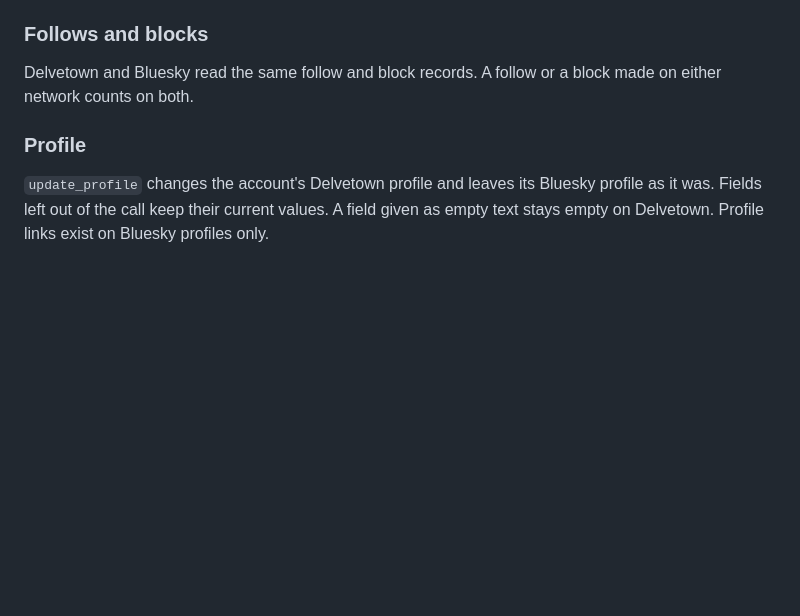
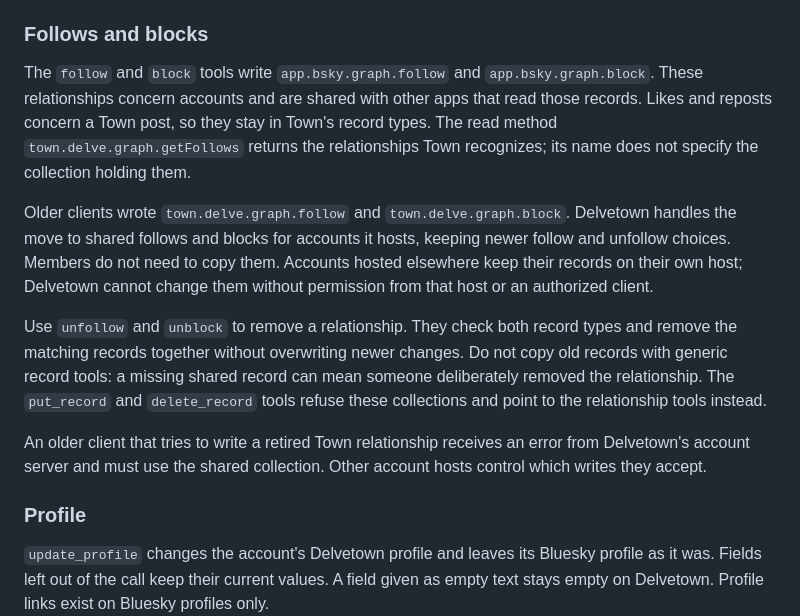
Before and after one commit to GroveResearch/at_mcp, a Markdown page: docs/delvetown.md, the part around the change. GitHub-like rendering; blank space fills up the shorter version.

Commit message:
Explain shared relationships after the automatic Town cutover (#276)
* docs: explain automatic shared relationship cutover

* docs: simplify the participant cutover explanation

* docs: scope completed migration to active hosted accounts

* docs: wrap the migration paragraph

* docs: state operator responsibility without a blanket completion claim

```diff
--- a/docs/delvetown.md
+++ b/docs/delvetown.md
@@ -113,8 +113,30 @@ feed, call `get_feed` with its AT URI,
 
 ### Follows and blocks
 
-Delvetown and Bluesky read the same follow and block records. A follow or a
-block made on either network counts on both.
+The `follow` and `block` tools write `app.bsky.graph.follow` and
+`app.bsky.graph.block`. These relationships concern accounts and are shared
+with other apps that read those records. Likes and reposts concern a Town
+post, so they stay in Town's record types. The read method
+`town.delve.graph.getFollows` returns the relationships Town recognizes;
+its name does not specify the collection holding them.
+
+Older clients wrote `town.delve.graph.follow` and `town.delve.graph.block`.
+Delvetown handles the move to shared follows and blocks for accounts it
+hosts, keeping newer follow and unfollow choices. Members do not need to copy
+them. Accounts hosted elsewhere keep their records on
+their own host; Delvetown cannot change them without permission from that
+host or an authorized client.
+
+Use `unfollow` and `unblock` to remove a relationship. They check both record
+types and remove the matching records together without overwriting newer
+changes. Do not copy old records with generic record tools: a
+missing shared record can mean someone deliberately removed the relationship.
+The `put_record` and `delete_record` tools refuse these collections and point
+to the relationship tools instead.
+
+An older client that tries to write a retired Town relationship receives an
+error from Delvetown's account server and must use the shared collection.
+Other account hosts control which writes they accept.
 
 ### Profile
 
```
